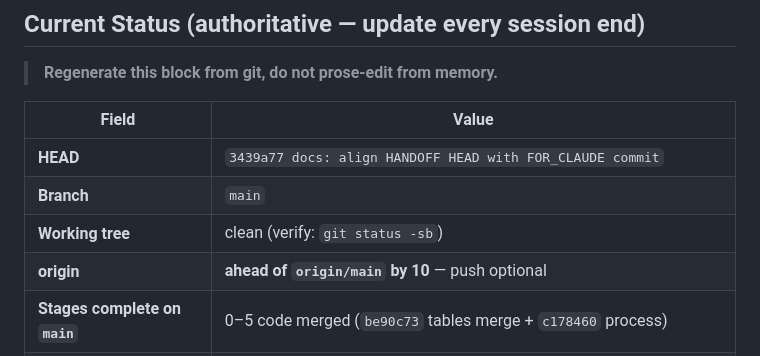
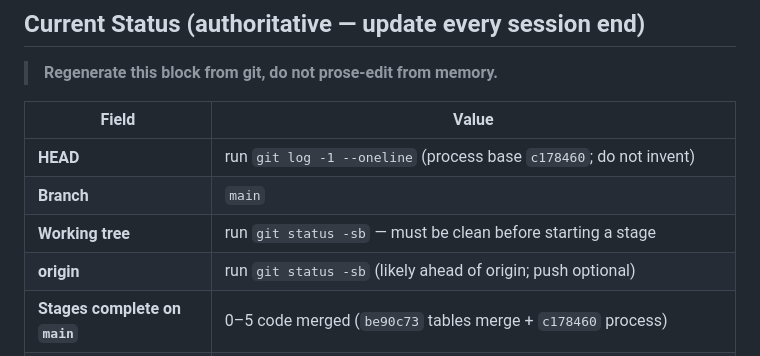
Before and after one commit to Reid-Engineered/html-docx, a Markdown page: HANDOFF.md, the part around the change. GitHub-like rendering.

Commit message:
docs: HANDOFF HEAD/origin rows are git commands not frozen SHAs

```diff
--- a/HANDOFF.md
+++ b/HANDOFF.md
@@ -11,10 +11,10 @@
 
 | Field | Value |
 |-------|--------|
-| **HEAD** | `3439a77 docs: align HANDOFF HEAD with FOR_CLAUDE commit` |
+| **HEAD** | run `git log -1 --oneline` (process base `c178460`; do not invent) |
 | **Branch** | `main` |
-| **Working tree** | clean (verify: `git status -sb`) |
-| **origin** | **ahead of `origin/main` by 10** — push optional |
+| **Working tree** | run `git status -sb` — must be clean before starting a stage |
+| **origin** | run `git status -sb` (likely ahead of origin; push optional) |
 | **Stages complete on `main`** | 0–5 code merged (`be90c73` tables merge + `c178460` process) |
 | **Janus accepts** | Stage 3, 4, 5 — `docs/reviews/2026-07-20-stage-*.md` (5 committed in `c178460`) |
 | **Next stage** | **6 Images** `[antigravity]` and/or **7 CLI+verify** `[claude-code]` (parallel OK) |
```
